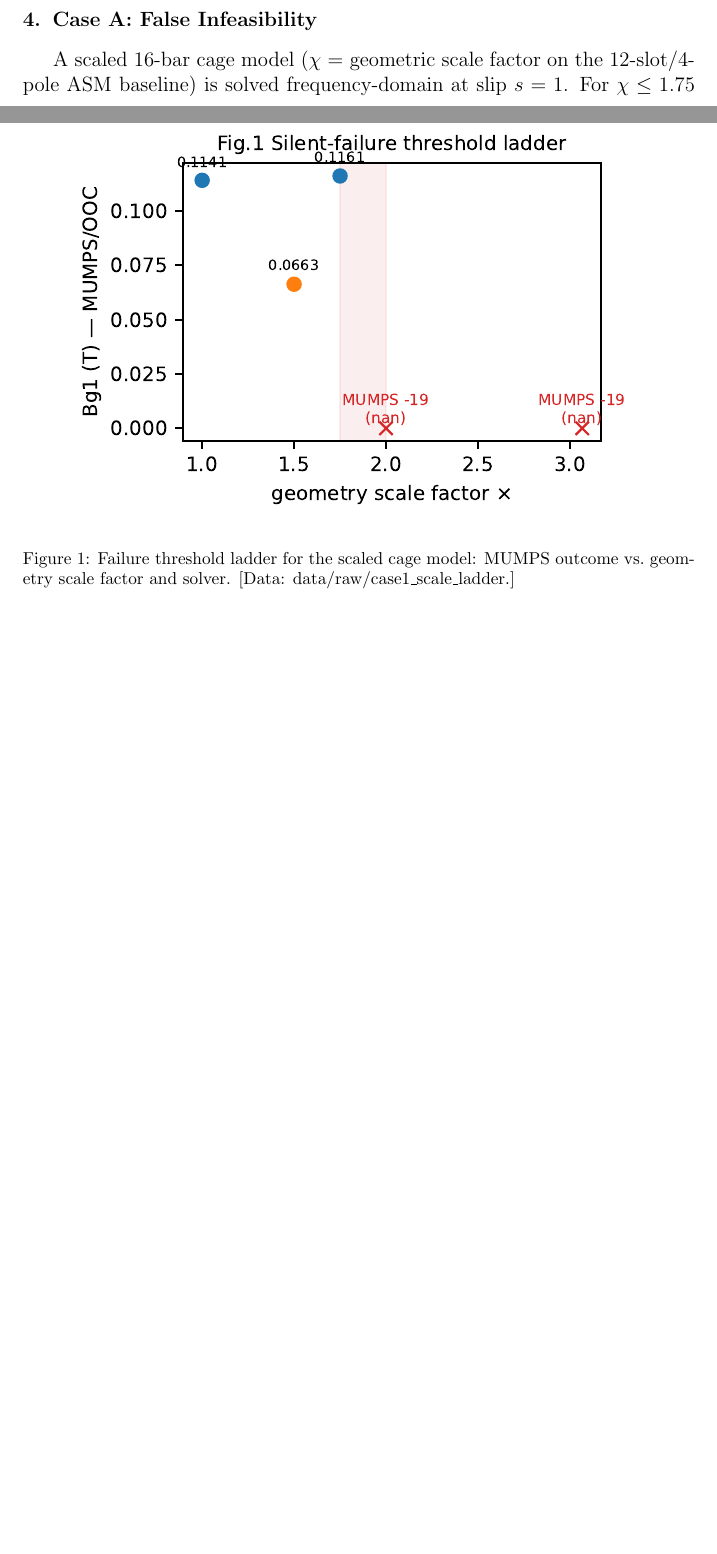
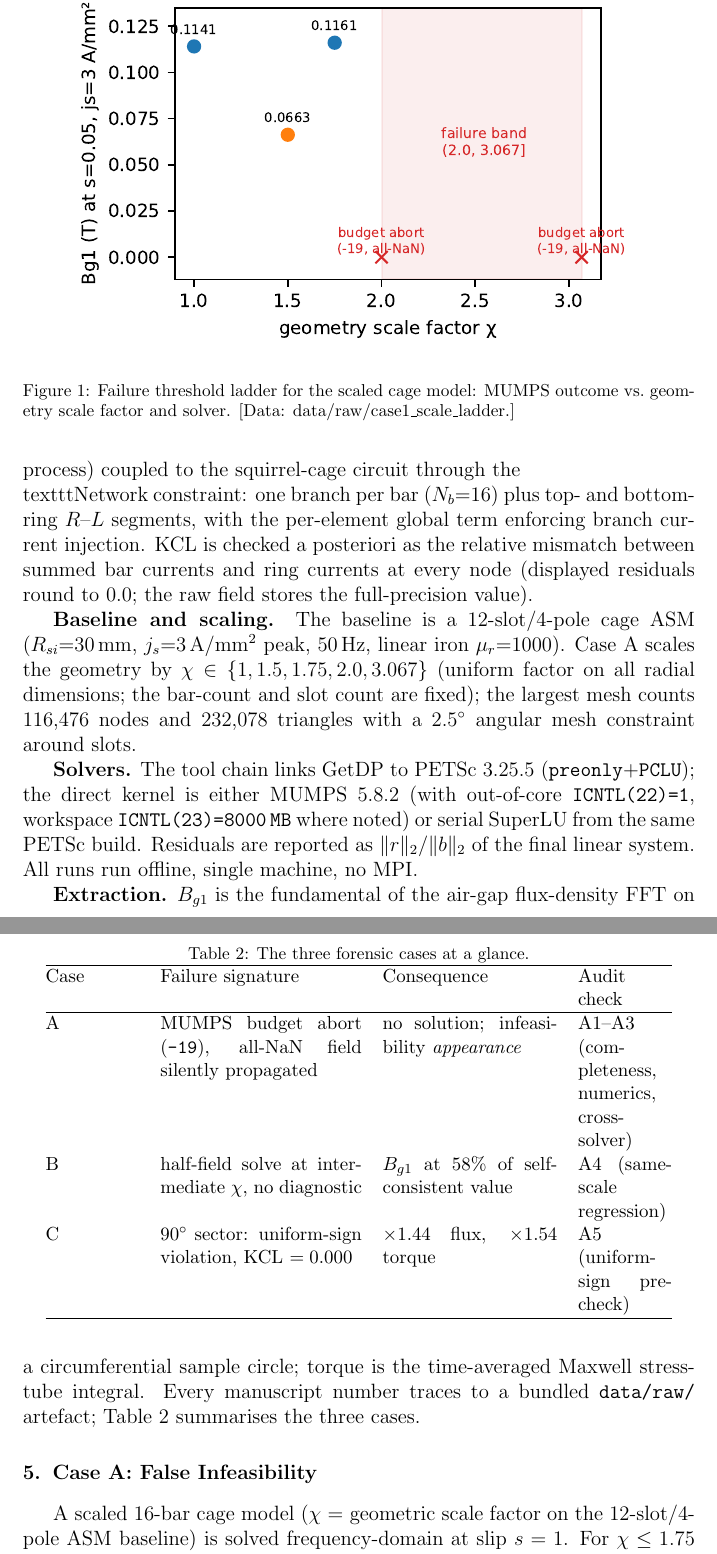
Before and after one commit to daheix/paper11-silent-failure-audit, a LaTeX paper (manuscript/main_compel.tex): two parts of pages 3 and 4 of 9 before the commit and two parts of pages 4 and 5 of 10 after it, joined at a grey line, cut so that both start at the same text, the shorter picture padded with empty space. The pictures show the PDF file manuscript/main_compel.pdf that the author committed with the source.

Commit message:
fix(M9+m2/m3/m5/m10/m11): Model-and-Methods section (formulation/baseline/solvers/extraction, all numbers traceable); fig1 regenerated with failure band (2.0,3.067] + per-point bar geometry; fig2 removed in favor of in-text numbers + tab:cases summary; residual and mesh wording precision

```diff
--- a/manuscript/main_compel.tex
+++ b/manuscript/main_compel.tex
@@ -116,3 +120,46 @@ reveals the failure.
+circuit through the \\texttt{Network} constraint: one branch per bar
+($N_b{=}16$) plus top- and bottom-ring $R$--$L$ segments, with the
+per-element global term enforcing branch current injection. KCL is
+checked a posteriori as the relative mismatch between summed bar
+currents and ring currents at every node (displayed residuals round to
+$0.0$; the raw field stores the full-precision value).
+
+\textbf{Baseline and scaling.} The baseline is a 12-slot/4-pole cage
+ASM ($R_{si}{=}30$\,mm, $j_s{=}3$\,A/mm$^2$ peak, 50\,Hz, linear
+iron $\mu_r{=}1000$). Case~A scales the geometry by
+$\chi\in\{1, 1.5, 1.75, 2.0, 3.067\}$ (uniform factor on all radial
+dimensions; the bar-count and slot count are fixed); the largest mesh
+counts 116{,}476 nodes and 232{,}078 triangles with a $2.5^\circ$
+angular mesh constraint around slots.
+
+\textbf{Solvers.} The tool chain links GetDP to PETSc~3.25.5
+(\texttt{preonly}+\texttt{PCLU}); the direct kernel is either MUMPS
+5.8.2 (with out-of-core \texttt{ICNTL(22)=1}, workspace
+\texttt{ICNTL(23)=8000\,MB} where noted) or serial SuperLU from the
+same PETSc build. Residuals are reported as $\|r\|_2/\|b\|_2$ of the
+final linear system. All runs run offline, single machine, no MPI.
+
+\textbf{Extraction.} $B_{g1}$ is the fundamental of the air-gap
+flux-density FFT on a circumferential sample circle; torque is the
+time-averaged Maxwell stress-tube integral. Every manuscript number
+traces to a bundled \texttt{data/raw/} artefact; Table~\ref{tab:cases}
+summarises the three cases.
+
+\begin{table}[t]\centering
+\caption{The three forensic cases at a glance.}\label{tab:cases}
+\small
+\begin{tabular}{@{}p{0.14\columnwidth}p{0.30\columnwidth}p{0.26\columnwidth}p{0.14\columnwidth}@{}}
+\hline
+Case & Failure signature & Consequence & Audit check \\
+\hline
+A & MUMPS budget abort (\texttt{-19}), all-NaN field silently propagated & no solution; infeasibility \emph{appearance} & A1--A3 (completeness, numerics, cross-solver) \\
+B & half-field solve at intermediate $\chi$, no diagnostic & $B_{g1}$ at 58\% of self-consistent value & A4 (same-scale regression) \\
+C & $90^\circ$ sector: uniform-sign violation, KCL $=0.000$ & $\times1.44$ flux, $\times1.54$ torque & A5 (uniform-sign pre-check) \\
+\hline
+\end{tabular}
+\end{table}
+
+
 \section{Case A: False Infeasibility}\label{sec:caseA}
 A scaled 16-bar cage model ($\chi$ = geometric scale factor on the
 12-slot/4-pole ASM baseline) is solved frequency-domain at slip $s=1$.
@@ -138,9 +185,6 @@ historical $\chi=2$ failure also carried a bar-ratio distortion:
 with the ratio normalized, $\chi=2$ solves in both solvers ($T=
 0.2495$\,N\,m, $B_{g1}=0.0363$\,T), moving the failure band to
 $(\chi\,2.0, 3.067]$. All numbers trace to data/raw/case1\_*.]
-\begin{figure}[t]\centering\includegraphics[width=0.9\columnwidth]{../../figure/fig2_cross_solver.pdf}
-\caption{Cross-solver decision: same matrix aborted by MUMPS on ICNTL(23) budget, converged by SuperLU, quantified.
-[Data: data/raw/case1\_cross\_solver.]\label{fig:cross}}\end{figure}
 
 \section{Case B: Silent Degradation}\label{sec:caseB}
 At $\chi=1.5$ the solve completes without NaNs but $B_{g1}=0.0663$\,T is
```
Also changed, not shown: figure/fig1_threshold_ladder.pdf, figure/fig3_sector_contamination.pdf, manuscript/main_compel.pdf, manuscript/main_compel.tex (12 more changed lines), 1 other file.
